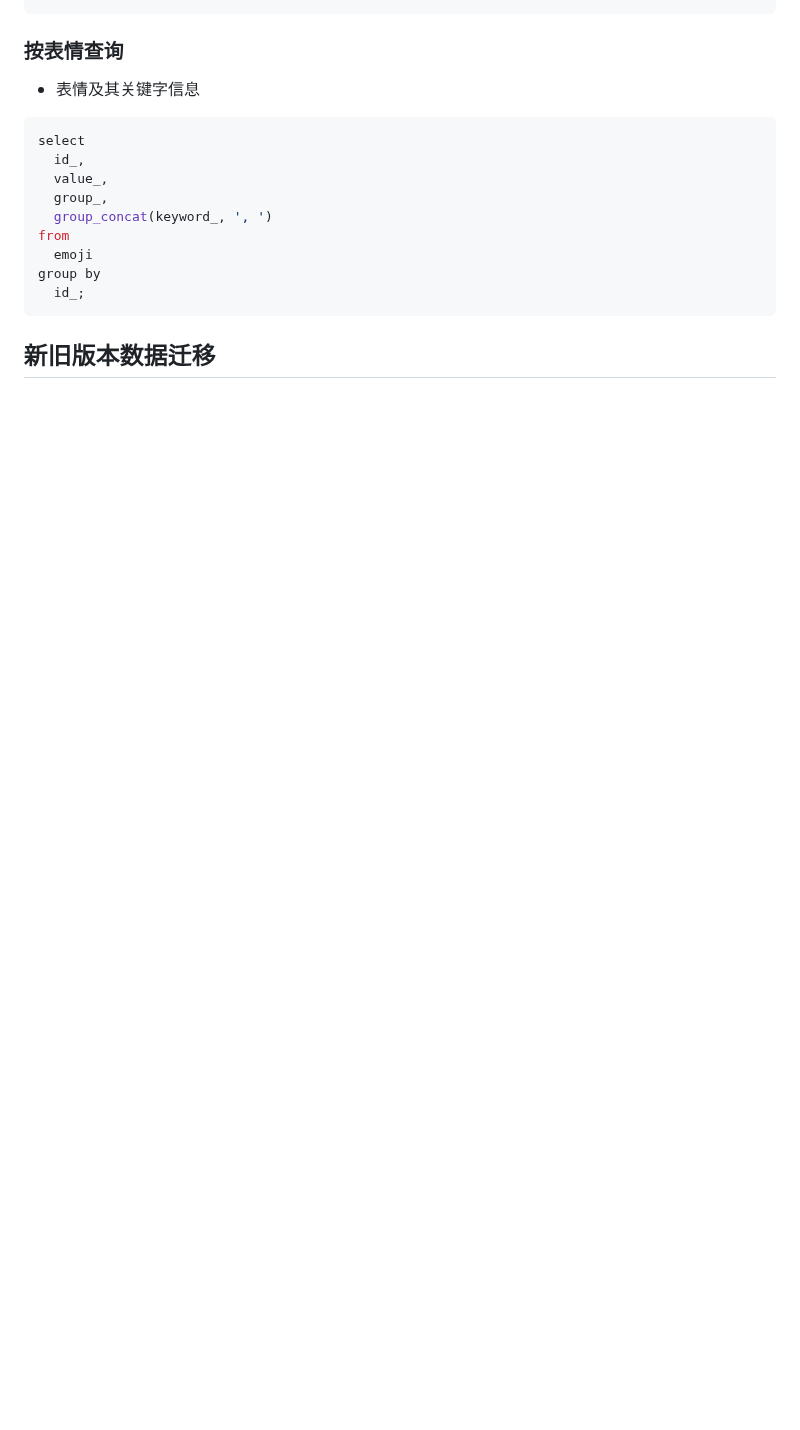
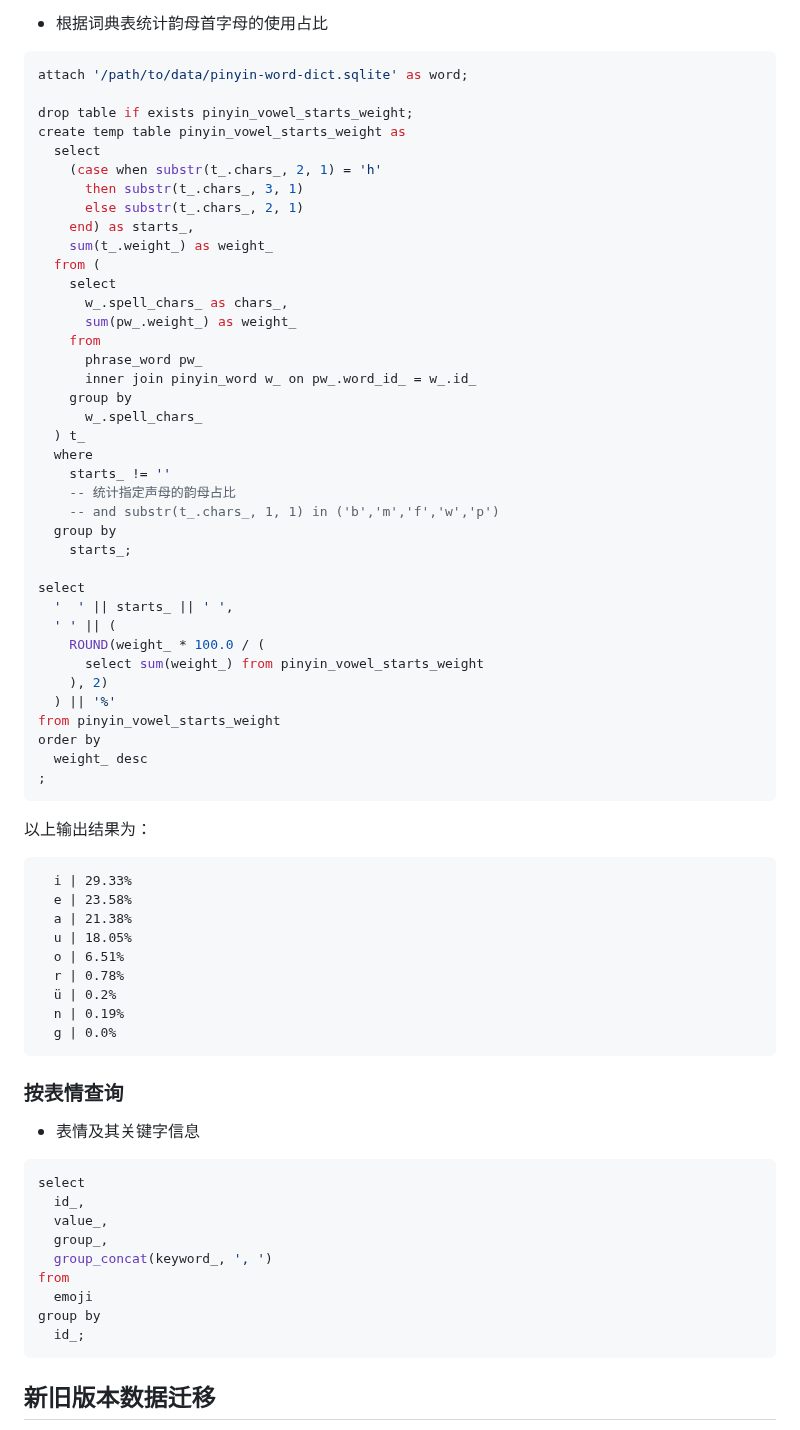
Before and after one commit to crazydan-studio/kuaizi-ime, a Markdown page: tools/pinyin-dict/README.md, the part around one of its changes. GitHub-like rendering; blank space fills up the shorter version.

````diff
--- a/tools/pinyin-dict/README.md
+++ b/tools/pinyin-dict/README.md
@@ -716,3 +724,58 @@ order by
+- 根据词典表统计韵母首字母的使用占比
+
+```sql
+attach '/path/to/data/pinyin-word-dict.sqlite' as word;
+
+drop table if exists pinyin_vowel_starts_weight;
+create temp table pinyin_vowel_starts_weight as
+  select
+    (case when substr(t_.chars_, 2, 1) = 'h'
+      then substr(t_.chars_, 3, 1)
+      else substr(t_.chars_, 2, 1)
+    end) as starts_,
+    sum(t_.weight_) as weight_
+  from (
+    select
+      w_.spell_chars_ as chars_,
+      sum(pw_.weight_) as weight_
+    from
+      phrase_word pw_
+      inner join pinyin_word w_ on pw_.word_id_ = w_.id_
+    group by
+      w_.spell_chars_
+  ) t_
+  where
+    starts_ != ''
+    -- 统计指定声母的韵母占比
+    -- and substr(t_.chars_, 1, 1) in ('b','m','f','w','p')
+  group by
+    starts_;
+
+select
+  '  ' || starts_ || ' ',
+  ' ' || (
+    ROUND(weight_ * 100.0 / (
+      select sum(weight_) from pinyin_vowel_starts_weight
+    ), 2)
+  ) || '%'
+from pinyin_vowel_starts_weight
+order by
+  weight_ desc
+;
+```
+
+以上输出结果为：
+
+```
+  i | 29.33%
+  e | 23.58%
+  a | 21.38%
+  u | 18.05%
+  o | 6.51%
+  r | 0.78%
+  ü | 0.2%
+  n | 0.19%
+  g | 0.0%
 ```
 
 ### 按表情查询
````
Also changed, not shown: other parts of tools/pinyin-dict/README.md (+41 -33 lines).
